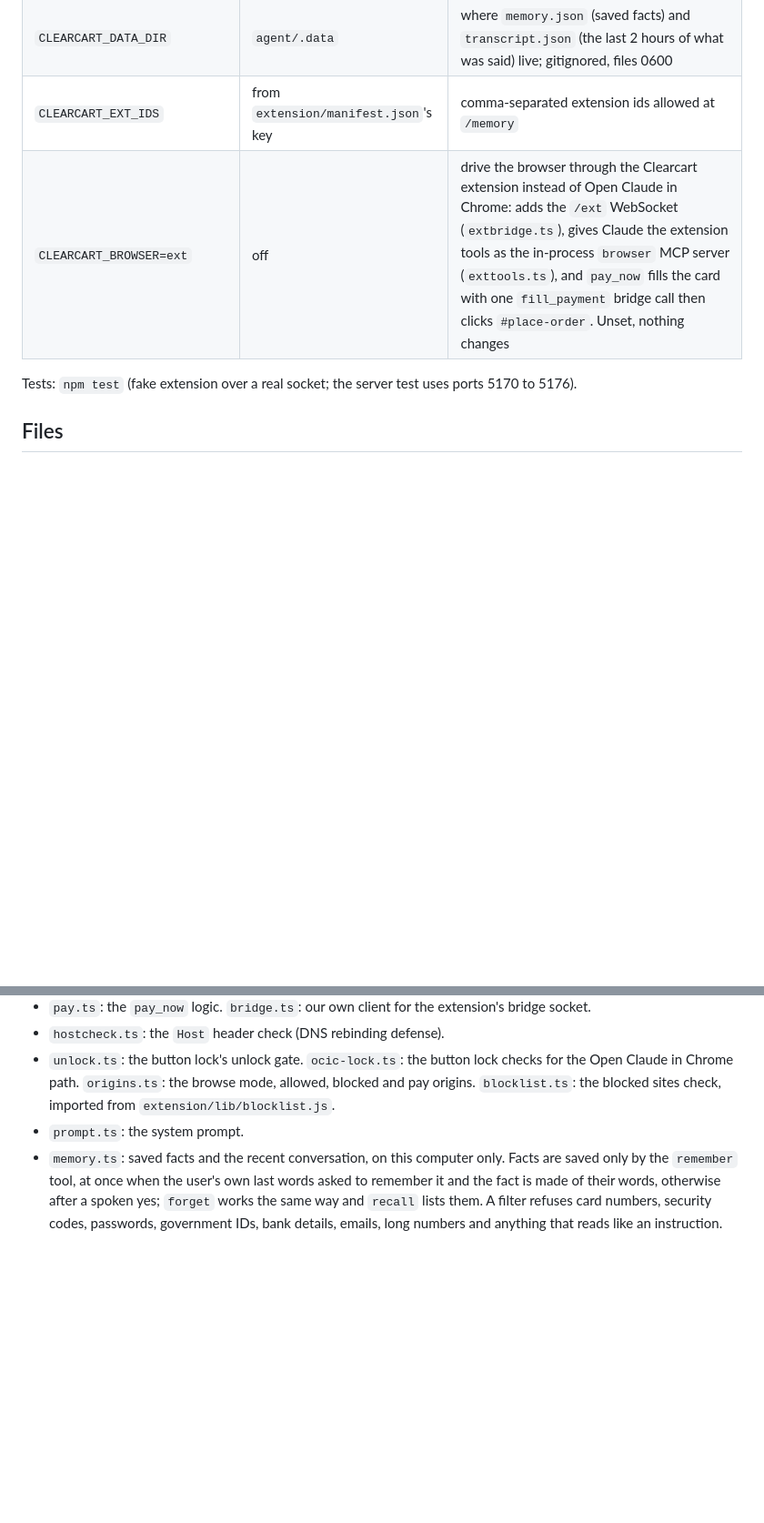
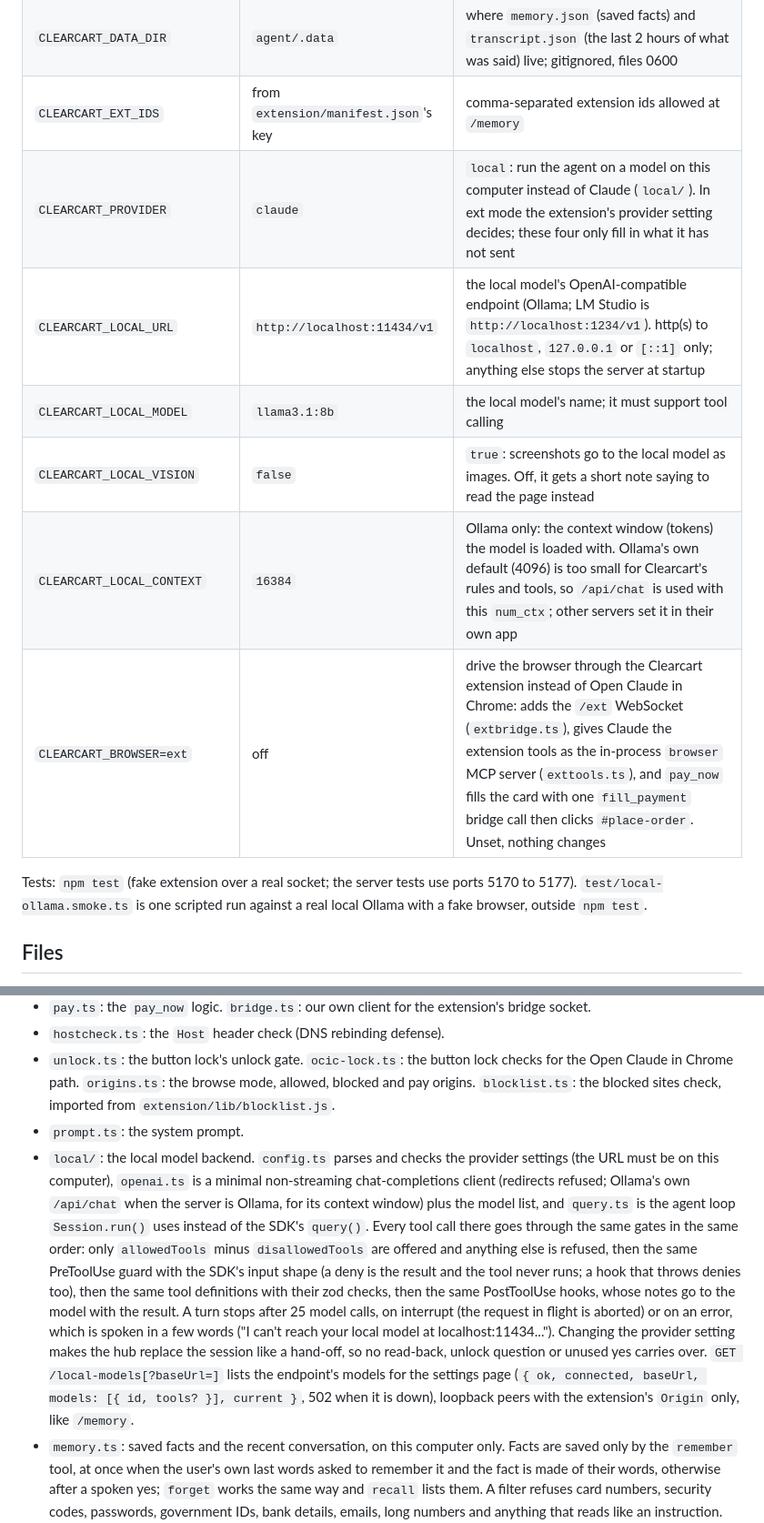
Before and after one commit to SebA-R/orbi, a Markdown page: agent/README.md, 2 parts joined by grey strips. Shown at 91% size. Rendered like a GitHub page; blank space fills up the shorter version.

Commit message:
Document the local model backend
Co-Authored-By: Claude Opus 5.5 (1M context) <noreply@anthropic.com>

```diff
--- a/agent/README.md
+++ b/agent/README.md
@@ -27,9 +27,14 @@ Needs `ANTHROPIC_API_KEY` and `CARTESIA_API_KEY` in the repo-root `.env`, the st
 | `CLEARCART_MEMORY` | `1` | Memory outside ext mode (`0`: off). In ext mode the extension's Memory setting decides. Off: saved facts are not used or saved and the conversation is not kept for a restart |
 | `CLEARCART_DATA_DIR` | `agent/.data` | where `memory.json` (saved facts) and `transcript.json` (the last 2 hours of what was said) live; gitignored, files 0600 |
 | `CLEARCART_EXT_IDS` | from `extension/manifest.json`'s key | comma-separated extension ids allowed at `/memory` |
+| `CLEARCART_PROVIDER` | `claude` | `local`: run the agent on a model on this computer instead of Claude (`local/`). In ext mode the extension's provider setting decides; these four only fill in what it has not sent |
+| `CLEARCART_LOCAL_URL` | `http://localhost:11434/v1` | the local model's OpenAI-compatible endpoint (Ollama; LM Studio is `http://localhost:1234/v1`). http(s) to `localhost`, `127.0.0.1` or `[::1]` only; anything else stops the server at startup |
+| `CLEARCART_LOCAL_MODEL` | `llama3.1:8b` | the local model's name; it must support tool calling |
+| `CLEARCART_LOCAL_VISION` | `false` | `true`: screenshots go to the local model as images. Off, it gets a short note saying to read the page instead |
+| `CLEARCART_LOCAL_CONTEXT` | `16384` | Ollama only: the context window (tokens) the model is loaded with. Ollama's own default (4096) is too small for Clearcart's rules and tools, so `/api/chat` is used with this `num_ctx`; other servers set it in their own app |
 | `CLEARCART_BROWSER=ext` | off | drive the browser through the Clearcart extension instead of Open Claude in Chrome: adds the `/ext` WebSocket (`extbridge.ts`), gives Claude the extension tools as the in-process `browser` MCP server (`exttools.ts`), and `pay_now` fills the card with one `fill_payment` bridge call then clicks `#place-order`. Unset, nothing changes |
 
-Tests: `npm test` (fake extension over a real socket; the server test uses ports 5170 to 5176).
+Tests: `npm test` (fake extension over a real socket; the server tests use ports 5170 to 5177). `test/local-ollama.smoke.ts` is one scripted run against a real local Ollama with a fake browser, outside `npm test`.
 
 ## Files
 
@@ -40,6 +45,7 @@ Tests: `npm test` (fake extension over a real socket; the server test uses ports
 - `hostcheck.ts`: the `Host` header check (DNS rebinding defense).
 - `unlock.ts`: the button lock's unlock gate. `ocic-lock.ts`: the button lock checks for the Open Claude in Chrome path. `origins.ts`: the browse mode, allowed, blocked and pay origins. `blocklist.ts`: the blocked sites check, imported from `extension/lib/blocklist.js`.
 - `prompt.ts`: the system prompt.
+- `local/`: the local model backend. `config.ts` parses and checks the provider settings (the URL must be on this computer), `openai.ts` is a minimal non-streaming chat-completions client (redirects refused; Ollama's own `/api/chat` when the server is Ollama, for its context window) plus the model list, and `query.ts` is the agent loop `Session.run()` uses instead of the SDK's `query()`. Every tool call there goes through the same gates in the same order: only `allowedTools` minus `disallowedTools` are offered and anything else is refused, then the same PreToolUse guard with the SDK's input shape (a deny is the result and the tool never runs; a hook that throws denies too), then the same tool definitions with their zod checks, then the same PostToolUse hooks, whose notes go to the model with the result. A turn stops after 25 model calls, on interrupt (the request in flight is aborted) or on an error, which is spoken in a few words ("I can't reach your local model at localhost:11434..."). Changing the provider setting makes the hub replace the session like a hand-off, so no read-back, unlock question or unused yes carries over. `GET /local-models[?baseUrl=]` lists the endpoint's models for the settings page (`{ ok, connected, baseUrl, models: [{ id, tools? }], current }`, 502 when it is down), loopback peers with the extension's `Origin` only, like `/memory`.
 - `memory.ts`: saved facts and the recent conversation, on this computer only. Facts are saved only by the `remember` tool, at once when the user's own last words asked to remember it and the fact is made of their words, otherwise after a spoken yes; `forget` works the same way and `recall` lists them. A filter refuses card numbers, security codes, passwords, government IDs, bank details, emails, long numbers and anything that reads like an instruction. The conversation keeps only the user's words and Clearcart's spoken replies (never page text or the context block, long numbers removed) and is put in front of the next session's first turn as quoted data, so a restart picks up where it left off. Facts about shipping, addresses, paying or pressing buttons are refused too, at most one fact per spoken ask saves without a question, and a memory question is never asked while a checkout read-back or unlock question waits. In ext mode Memory is off until the extension says it is on. `GET /memory`, `DELETE /memory/<id>` and `DELETE /memory` serve the extension's settings page: loopback peers with the Clearcart extension's `Origin` only.
 
 ## How the browser is wired
```
